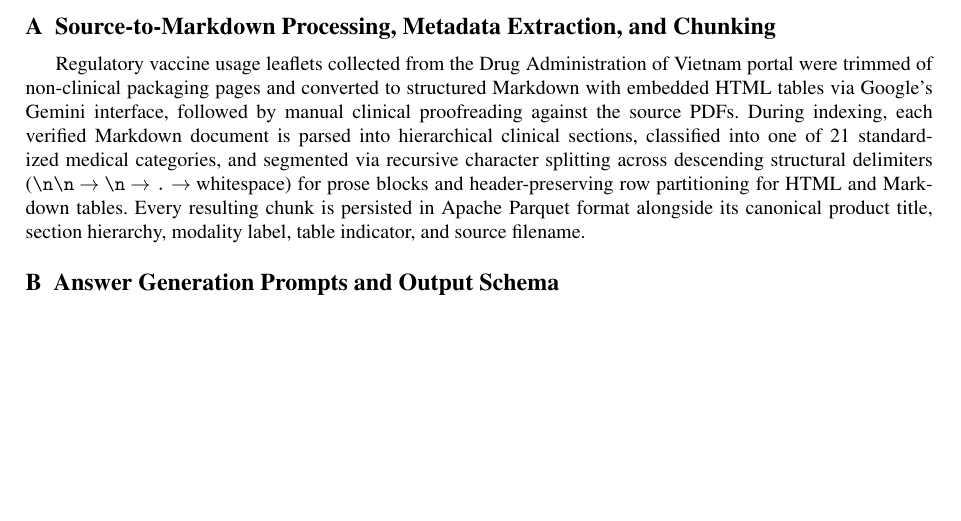
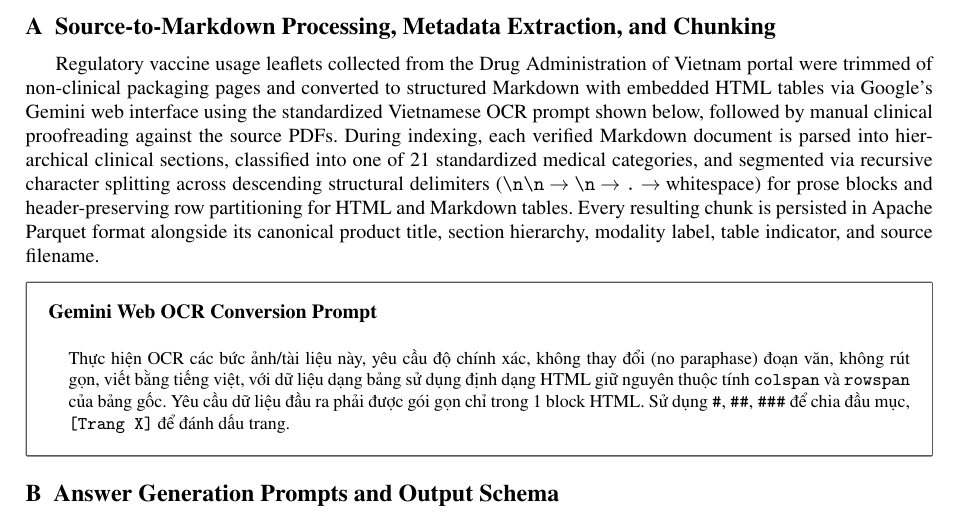
Before and after one commit to NghiaTran03/AIP491_VaxiS_FA26, a LaTeX paper (main.tex): part of page 20 of 28, cut so that both start at the same text, the shorter picture padded with empty space. Compiled offline with pdfLaTeX.

Commit message:
docs(appendix): add Gemini web OCR prompt to source processing section

```diff
--- a/main.tex
+++ b/main.tex
@@ -650,7 +650,16 @@ Several limitations delimit the scope of our findings. The evaluated corpus is r
 %    showstringspaces=falsface
 \subsection{Source-to-Markdown Processing, Metadata Extraction, and Chunking}
 \label{app:source_processing}
-Regulatory vaccine usage leaflets collected from the Drug Administration of Vietnam portal were trimmed of non-clinical packaging pages and converted to structured Markdown with embedded HTML tables via Google's Gemini interface, followed by manual clinical proofreading against the source PDFs. During indexing, each verified Markdown document is parsed into hierarchical clinical sections, classified into one of 21 standardized medical categories, and segmented via recursive character splitting across descending structural delimiters ($\texttt{\textbackslash n\textbackslash n} \rightarrow \texttt{\textbackslash n} \rightarrow \texttt{.} \rightarrow \text{whitespace}$) for prose blocks and header-preserving row partitioning for HTML and Markdown tables. Every resulting chunk is persisted in Apache Parquet format alongside its canonical product title, section hierarchy, modality label, table indicator, and source filename.
+Regulatory vaccine usage leaflets collected from the Drug Administration of Vietnam portal were trimmed of non-clinical packaging pages and converted to structured Markdown with embedded HTML tables via Google's Gemini web interface using the standardized Vietnamese OCR prompt shown below, followed by manual clinical proofreading against the source PDFs. During indexing, each verified Markdown document is parsed into hierarchical clinical sections, classified into one of 21 standardized medical categories, and segmented via recursive character splitting across descending structural delimiters ($\texttt{\textbackslash n\textbackslash n} \rightarrow \texttt{\textbackslash n} \rightarrow \texttt{.} \rightarrow \text{whitespace}$) for prose blocks and header-preserving row partitioning for HTML and Markdown tables. Every resulting chunk is persisted in Apache Parquet format alongside its canonical product title, section hierarchy, modality label, table indicator, and source filename.
+
+\begin{tcolorbox}[colback=white,colframe=black!65,boxrule=0.6pt,arc=0pt,left=8pt,right=8pt,top=8pt,bottom=8pt]
+\textbf{Gemini Web OCR Conversion Prompt}
+
+\medskip
+\begin{quote}
+\vn{Thực hiện OCR các bức ảnh/tài liệu này, yêu cầu độ chính xác, không thay đổi (no paraphase) đoạn văn, không rút gọn, viết bằng tiếng việt, với dữ liệu dạng bảng sử dụng định dạng HTML giữ nguyên thuộc tính \texttt{colspan} và \texttt{rowspan} của bảng gốc. Yêu cầu dữ liệu đầu ra phải được gói gọn chỉ trong 1 block HTML. Sử dụng \texttt{\#}, \texttt{\#\#}, \texttt{\#\#\#} để chia đầu mục, \texttt{[Trang X]} để đánh dấu trang.}
+\end{quote}
+\end{tcolorbox}
 
 \subsection{Answer Generation Prompts and Output Schema}
 \label{app:generation_prompts}
```
